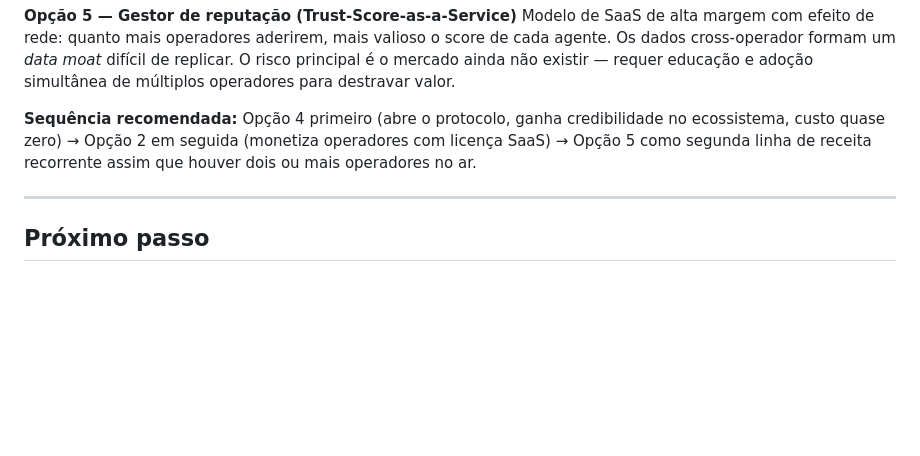
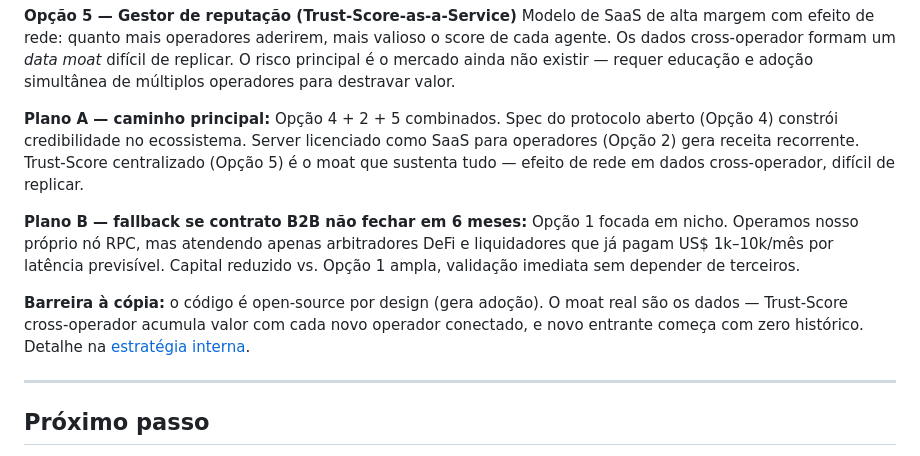
Before and after one commit to flavioparah/x402-priority-protocol, a Markdown page: docs/BENEFICIOS.md, the part around the change. Rendered like a GitHub page; blank space fills up the shorter version.

```diff
--- a/docs/BENEFICIOS.md
+++ b/docs/BENEFICIOS.md
@@ -77,7 +77,11 @@ Menor risco financeiro imediato — o custo principal é o tempo de desenvolvime
 **Opção 5 — Gestor de reputação (Trust-Score-as-a-Service)**
 Modelo de SaaS de alta margem com efeito de rede: quanto mais operadores aderirem, mais valioso o score de cada agente. Os dados cross-operador formam um *data moat* difícil de replicar. O risco principal é o mercado ainda não existir — requer educação e adoção simultânea de múltiplos operadores para destravar valor.
 
-**Sequência recomendada:** Opção 4 primeiro (abre o protocolo, ganha credibilidade no ecossistema, custo quase zero) → Opção 2 em seguida (monetiza operadores com licença SaaS) → Opção 5 como segunda linha de receita recorrente assim que houver dois ou mais operadores no ar.
+**Plano A — caminho principal:** Opção 4 + 2 + 5 combinados. Spec do protocolo aberto (Opção 4) constrói credibilidade no ecossistema. Server licenciado como SaaS para operadores (Opção 2) gera receita recorrente. Trust-Score centralizado (Opção 5) é o moat que sustenta tudo — efeito de rede em dados cross-operador, difícil de replicar.
+
+**Plano B — fallback se contrato B2B não fechar em 6 meses:** Opção 1 focada em nicho. Operamos nosso próprio nó RPC, mas atendendo apenas arbitradores DeFi e liquidadores que já pagam US$ 1k–10k/mês por latência previsível. Capital reduzido vs. Opção 1 ampla, validação imediata sem depender de terceiros.
+
+**Barreira à cópia:** o código é open-source por design (gera adoção). O moat real são os dados — Trust-Score cross-operador acumula valor com cada novo operador conectado, e novo entrante começa com zero histórico. Detalhe na [estratégia interna](./ESTRATEGIA.md).
 
 ---
 
```
Also changed, not shown: docs/ESTRATEGIA.md (added, +183 -0 lines).
